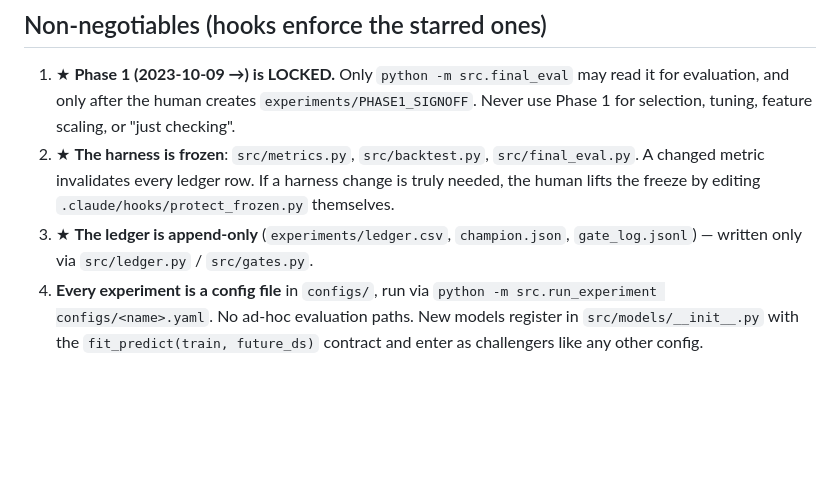
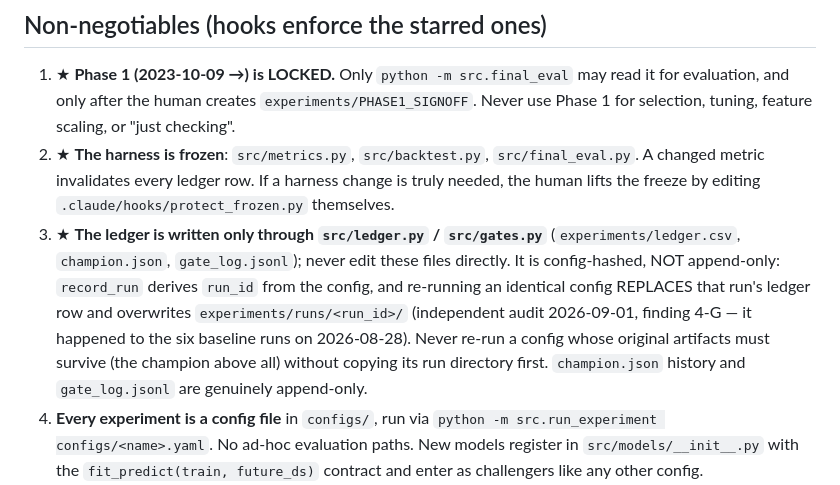
Before and after one commit to ameshram/forecast-lab, a Markdown page: CLAUDE.md, the part around the change. Rendered like a GitHub page; blank space fills up the shorter version.

Commit message:
CLAUDE.md: correct the ledger non-negotiable (config-hashed, not append-only)
record_run replaces the row and run directory of an identical config
(audit finding 4-G), so the constitution now says so and warns against
re-running a config whose original artifacts must survive. The champion
history and gate log remain append-only.

Co-Authored-By: Claude Fable 5.1 <noreply@anthropic.com>

```diff
--- a/CLAUDE.md
+++ b/CLAUDE.md
@@ -69,9 +69,16 @@ evidence. Rigor over speed; one change per experiment.
    `src/final_eval.py`. A changed metric invalidates every ledger row. If a
    harness change is truly needed, the human lifts the freeze by editing
    `.claude/hooks/protect_frozen.py` themselves.
-3. ★ **The ledger is append-only** (`experiments/ledger.csv`,
-   `champion.json`, `gate_log.jsonl`) — written only via `src/ledger.py` /
-   `src/gates.py`.
+3. ★ **The ledger is written only through `src/ledger.py` / `src/gates.py`**
+   (`experiments/ledger.csv`, `champion.json`, `gate_log.jsonl`); never edit
+   these files directly. It is config-hashed, NOT append-only: `record_run`
+   derives `run_id` from the config, and re-running an identical config
+   REPLACES that run's ledger row and overwrites `experiments/runs/<run_id>/`
+   (independent audit 2026-09-01, finding 4-G — it happened to the six
+   baseline runs on 2026-08-28). Never re-run a config whose original
+   artifacts must survive (the champion above all) without copying its run
+   directory first. `champion.json` history and `gate_log.jsonl` are genuinely
+   append-only.
 4. **Every experiment is a config file** in `configs/`, run via
    `python -m src.run_experiment configs/<name>.yaml`. No ad-hoc evaluation
    paths. New models register in `src/models/__init__.py` with the
```
